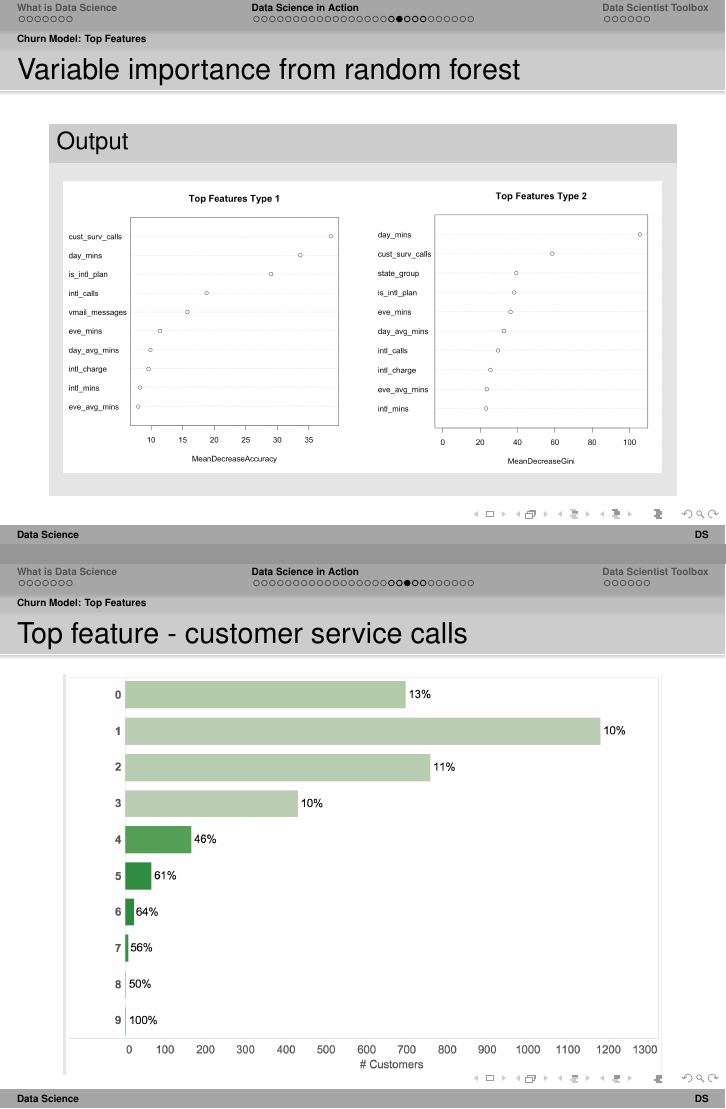
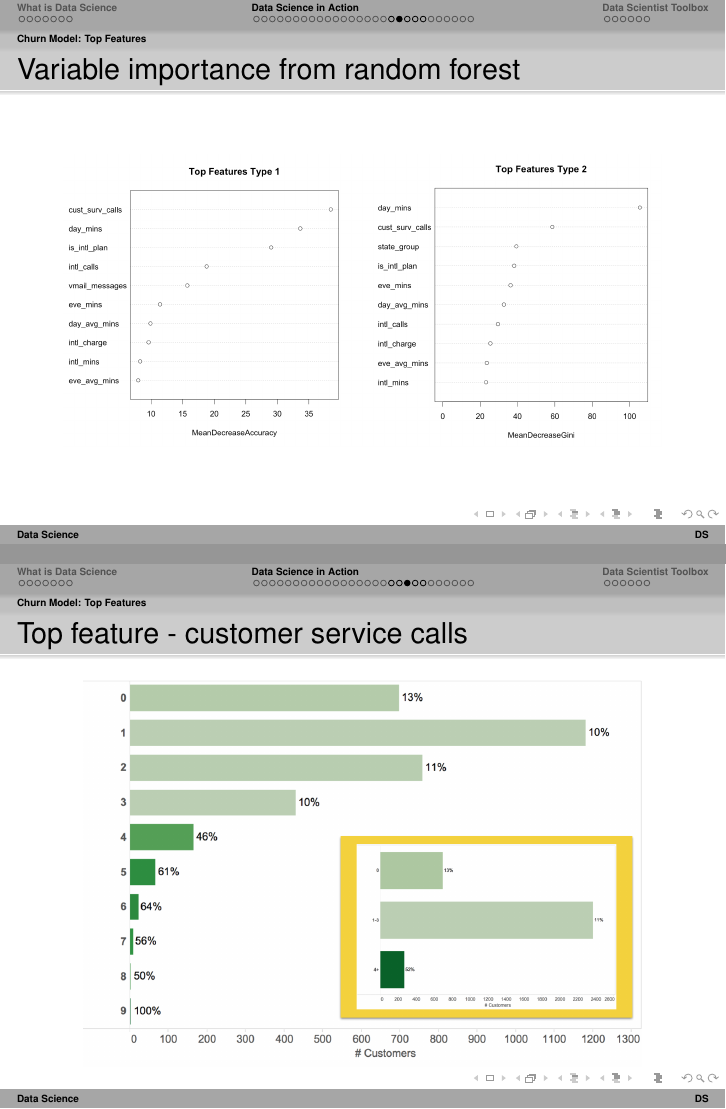
Before and after one commit to vieplivee/Data-Science-in-Action, LaTeX slides (presentation/DS_talk.tex): pages 29 and 30 of 44, joined at a grey line. Compiled offline with pdfLaTeX.

Commit message:
fix deck

```diff
--- a/presentation/DS_talk.tex
+++ b/presentation/DS_talk.tex
@@ -206,16 +206,14 @@
   \subsection{Churn Model: Top Features}
 
     \begin{frame}{Variable importance from random forest}
-      \begin{block}{Output}
         \begin{center}
           \includegraphics[width=300pt]{../graphs/rf_var_importance}
         \end{center}
-      \end{block}
     \end{frame}
 
     \begin{frame}{Top feature - customer service calls}
       \begin{center}
-        \includegraphics[width=300pt]{../graphs/top_var_cust_surv}
+        \includegraphics[width=280pt]{../graphs/top_var_cust_surv_with_group}
       \end{center}
     \end{frame}
 
```
Also changed, not shown: graphs/top_var_cust_surv_group.png (added), graphs/top_var_cust_surv_with_group.png (added), graphs/top_var_day_mins_group.png (added), graphs/top_var_day_mins_with_group.png (added), presentation/DS_talk.tex (4 more changed lines).
